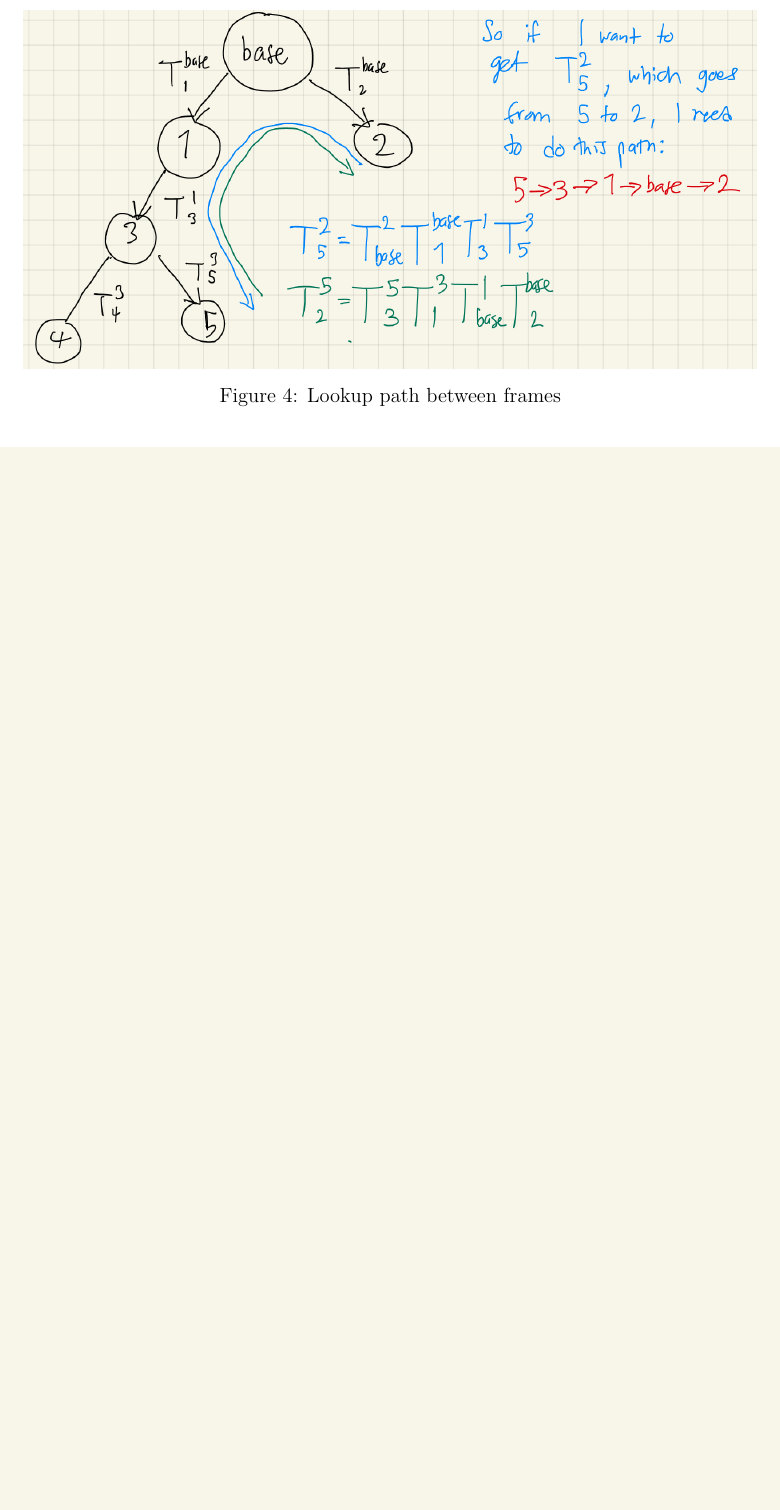
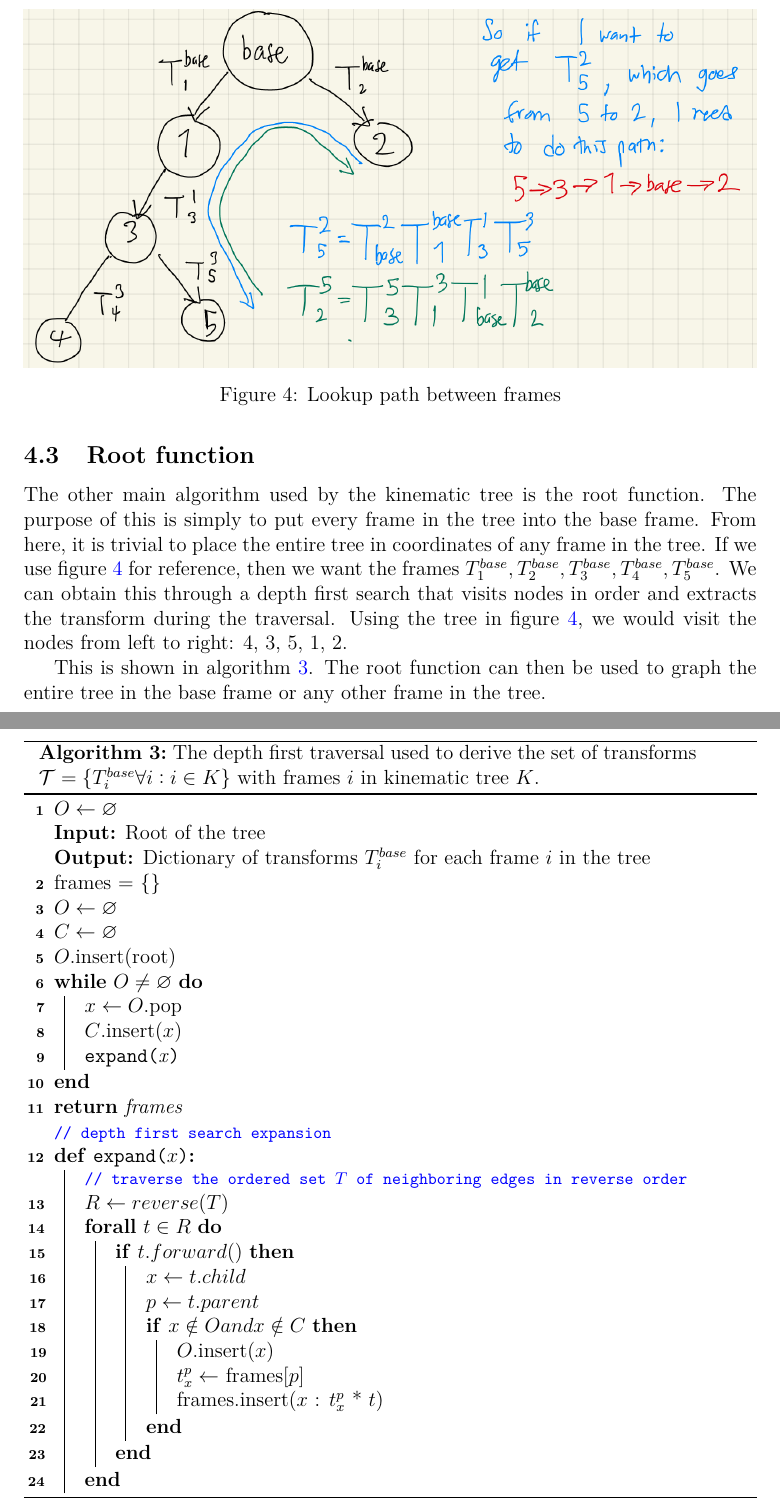
Before and after one commit to dynamacore/pyrobo, a LaTeX document (docs/math/robotics_package.tex, which reads docs/math/core/core_kinematic_tree.tex): part of page 9 of 9 before the commit and two parts of pages 10 and 11 of 11 after it, the two joined at a grey line, cut so that both start at the same text, the shorter picture padded with empty space. Compiled offline with pdfLaTeX.

Commit message:
removed the use of the root index in favor of just using the root name
Added in algorithm description of the lookup function

Finished documentation of kinematic tree algorithms

```diff
--- a/docs/math/core/core_kinematic_tree.tex
+++ b/docs/math/core/core_kinematic_tree.tex
@@ -106,0 +181,63 @@ We can find this edge, $T_i^j$ by finding the path between the two frames, and t
+\subsection{Root function}
+The other main algorithm used by the kinematic tree is the root function.
+The purpose of this is simply to put every frame in the tree into the base frame.
+From here, it is trivial to place the entire tree in coordinates of any frame in the tree.
+If we use figure \ref{fig: lookup} for reference, then we want the frames $T^{base}_1,T^{base}_2, T^{base}_3, T^{base}_4, T^{base}_5$.
+We can obtain this through a depth first search that visits nodes in order and extracts the transform during the traversal.
+Using the tree in figure \ref{fig: lookup}, we would visit the nodes from left to right: 4, 3, 5, 1, 2.
+
+\begin{algorithm}
+	\SetKwFunction{expand}{expand}
+	\SetKwProg{Fn}{def}{:}{}	$O \gets \varnothing$
+
+	\KwIn{Root of the tree}
+	\KwOut{Dictionary of transforms $T_i^{base}$ for each frame $i$ in the tree}
+
+	frames = \{\}
+
+	$O \gets \varnothing$
+
+	$C \gets \varnothing$
+
+	$O$.insert(root)
+
+	\While{$O \neq \varnothing$}{
+		$x \gets O$.pop
+
+		$C$.insert($x$)
+
+		\expand{x}
+
+	}
+
+	\Return{frames}
+
+	\tcp{depth first search expansion}
+	\Fn{\expand{$x$}}{
+		\tcp{traverse the ordered set $T$ of neighboring edges in reverse order}
+
+		$R \gets reverse(T)$
+
+		\ForAll{$t \in R$}{
+			\If{$t.forward()$}{
+				$x \gets t.child$
+
+				$p \gets t.parent$
+
+				\If{$x \notin O and x \notin C$}{
+					$O$.insert($x$)
+
+					$t^p_x \gets $ frames[$p$]
+
+					frames.insert($x$ : $t^{p}_x$ * $t$)
+				}
+			}
+		}
+	}
+
+	\caption{The depth first traversal used to derive the set of transforms $\mathcal{T} =\{ T^{base}_i \forall i : i \in K\}$ with frames $i$ in kinematic tree $K$.}
+	\label{alg: root}
+\end{algorithm}
+
+This is shown in algorithm \ref{alg: root}.
+The root function can then be used to graph the entire tree in the base frame or any other frame in the tree.
```
Also changed, not shown: docs/math/robotics_package.pdf, docs/math/core/core_kinematic_tree.tex (78 more changed lines), 3 other files.
